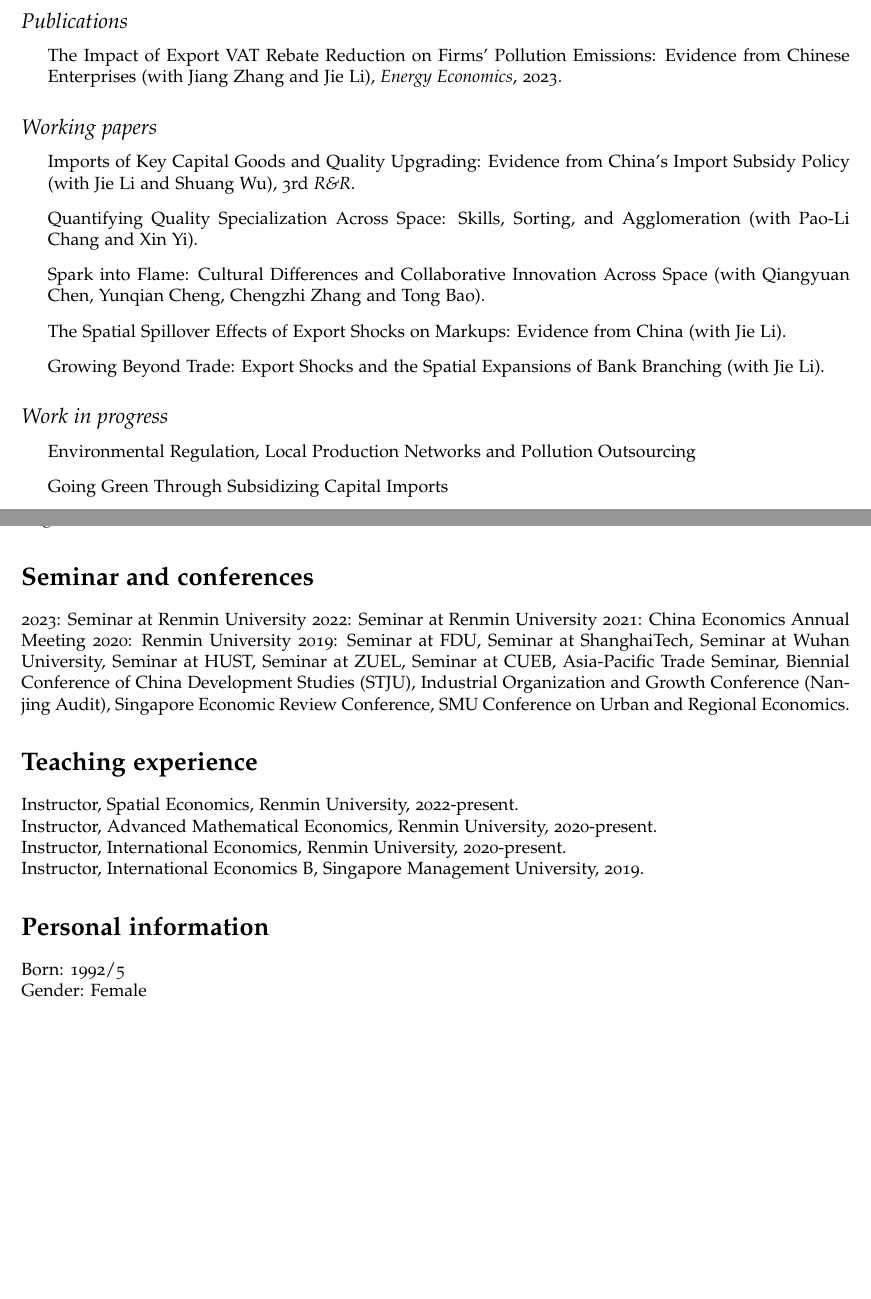
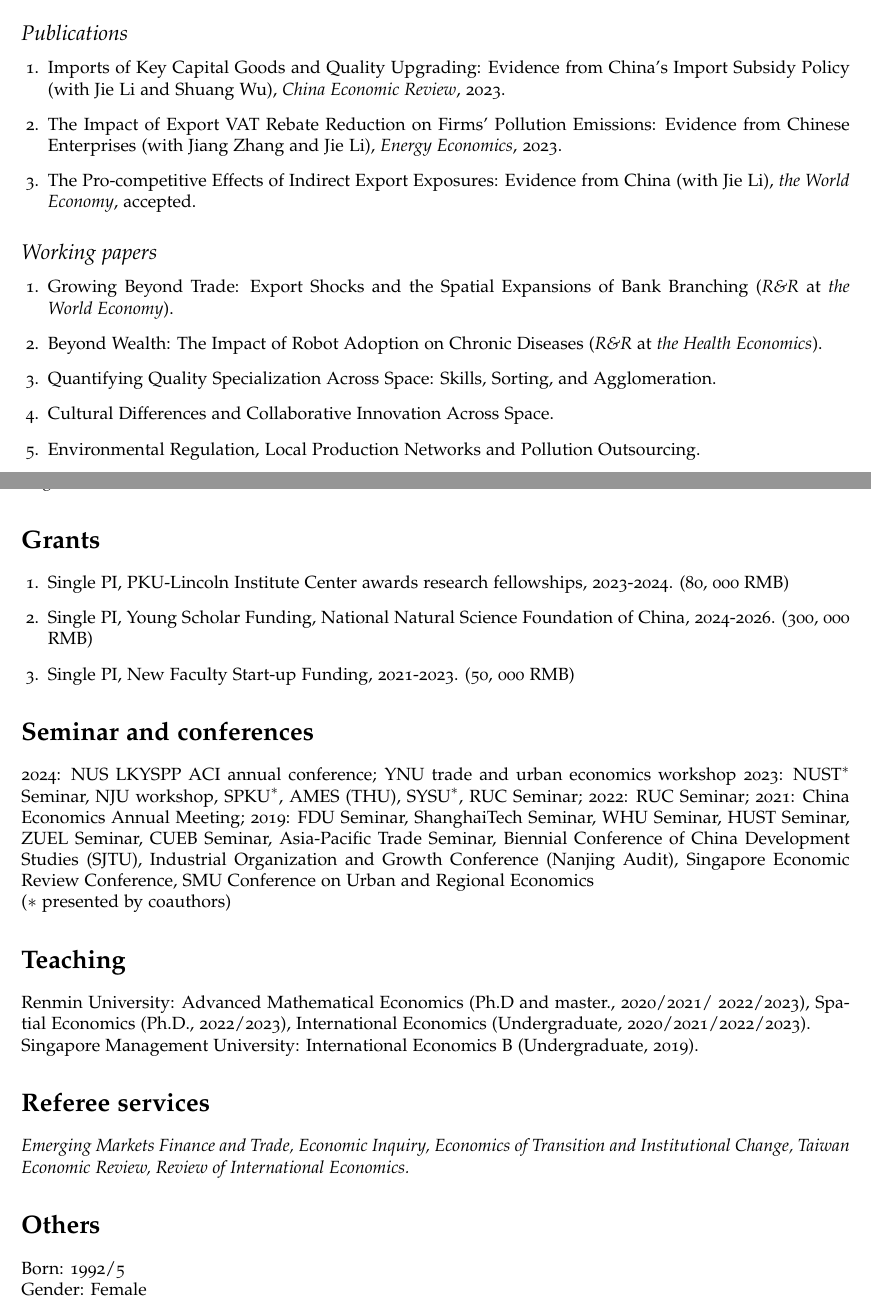
Before and after one commit to angdi-lu/website, a LaTeX CV (cv/cv-angdi.tex): two parts of pages 1 and 2 of 2, joined at a grey line, cut so that both start at the same text, the shorter picture padded with empty space. Compiled offline with pdfLaTeX.

Commit message:
Add files via upload

```diff
--- a/cv/cv-angdi.tex
+++ b/cv/cv-angdi.tex
@@ -125,46 +120,42 @@
 	\subsection*{Publications}
 
 	\begin{itemize}
-		\item The Impact of Export VAT Rebate Reduction on Firms' Pollution Emissions: Evidence from Chinese Enterprises  (with Jiang Zhang and Jie Li), {\it  Energy Economics}, 2023.
+		\item[1.]   Imports of Key Capital Goods and Quality Upgrading: Evidence from China’s Import Subsidy Policy (with Jie Li and Shuang Wu), {\it  China Economic Review}, 2023.
+			\item[2.]  The Impact of Export VAT Rebate Reduction on Firms' Pollution Emissions: Evidence from Chinese Enterprises  (with Jiang Zhang and Jie Li), {\it  Energy Economics}, 2023.
+			\item[3.] The  Pro‐competitive Effects of Indirect Export Exposures: Evidence from China  (with Jie Li),  \textit{the World Economy}, accepted.
 	\end{itemize}
 
 	\subsection*{Working papers}
 
 	\begin{itemize}
-		\item  Imports of Key Capital Goods and Quality Upgrading: Evidence from China’s Import Subsidy Policy (with Jie Li and Shuang Wu),  3rd  \textit{R\&R}.
-	\item Quantifying Quality Specialization Across Space: Skills, Sorting, and Agglomeration (with Pao-Li Chang and Xin Yi).
-	\item Spark into Flame: Cultural Differences and Collaborative Innovation Across Space (with Qiangyuan Chen, Yunqian Cheng, Chengzhi Zhang and Tong Bao).
-	\item The Spatial Spillover Effects of Export Shocks on Markups: Evidence from China (with Jie Li).
-	\item Growing Beyond Trade: Export Shocks and the Spatial Expansions of Bank Branching  (with Jie Li).
+		\item[1.] Growing Beyond Trade: Export Shocks and the Spatial Expansions of Bank Branching  (\textit{R\&R}  at  \textit{the World Economy}).
+	\item[2.]  Beyond Wealth: The Impact of Robot Adoption on Chronic Diseases (\textit{R\&R}  at  \textit{the Health Economics}).
+	\item[3.] Quantifying Quality Specialization Across Space: Skills, Sorting, and Agglomeration.
+	\item[4.]  Cultural Differences and Collaborative Innovation Across Space.
+	\item[5.]  Environmental Regulation, Local Production Networks and Pollution Outsourcing.
 	\end{itemize}
 
-\subsection*{Work in progress}
-
+\section*{\textbf{Grants}}
 	\begin{itemize}
-\item  Environmental Regulation, Local Production Networks and Pollution Outsourcing
-\item Going Green Through Subsidizing Capital Imports
+ \item[1.] Single PI, PKU-Lincoln Institute Center awards research fellowships, 2023-2024. (80, 000 RMB)
+\item[2.] Single PI, Young Scholar Funding, National Natural Science Foundation of China, 2024-2026. (300, 000 RMB)
+	\item[3.] Single PI, New Faculty Start-up Funding, 2021-2023. (50, 000 RMB)
 	\end{itemize}
 
+\section*{\textbf{Seminar and conferences}}
+2024: NUS LKYSPP ACI annual conference; YNU trade and urban economics workshop
+2023: $\mathrm{NUST}^*$ Seminar, NJU workshop, $\mathrm{SPKU}^*$, AMES (THU), $\mathrm{SYSU}^*$, RUC Seminar; 2022: RUC Seminar; 2021: China Economics Annual Meeting; 2019: FDU Seminar, ShanghaiTech Seminar, WHU Seminar, HUST Seminar, ZUEL Seminar, CUEB Seminar,  Asia-Pacific Trade Seminar, Biennial Conference of China Development Studies (SJTU), Industrial Organization and Growth Conference (Nanjing Audit), Singapore Economic Review Conference,  SMU Conference on Urban and Regional Economics\\
+($*$ presented by coauthors)
+
+ \section*{\textbf{Teaching}}
+ Renmin University: Advanced Mathematical Economics (Ph.D and master., 2020/2021/ 2022/2023),  Spatial Economics (Ph.D., 2022/2023), International Economics (Undergraduate, 2020/2021/2022/2023).   \\
+Singapore Management University: International Economics B (Undergraduate, 2019).
+
+ \section*{\textbf{Referee services}}
+\textit{Emerging Markets Finance and Trade, Economic Inquiry, Economics of Transition and Institutional Change, Taiwan Economic Review, Review of International Economics.}
 
 
-
-\section*{\textbf{Seminar and conferences}}
-2023: Seminar at  Renmin University
-2022: Seminar at  Renmin University
-2021: China Economics Annual Meeting
-2020: Renmin University
-2019: Seminar at  FDU, Seminar at ShanghaiTech, Seminar at  Wuhan University, Seminar at HUST, Seminar at ZUEL, Seminar at  CUEB,  Asia-Pacific Trade Seminar, Biennial Conference of China Development Studies (STJU), Industrial Organization and Growth Conference (Nanjing Audit), Singapore Economic Review Conference,  SMU Conference on Urban and Regional Economics.
-
-
- \section*{\textbf{Teaching experience}}
-Instructor, Spatial Economics, Renmin University, 2022-present.
-\\
-Instructor, Advanced Mathematical Economics, Renmin University, 2020-present.\\
- Instructor, International Economics, Renmin University, 2020-present.\\
-Instructor, International Economics B, Singapore Management University, 2019.
-
-
- \section*{\textbf{Personal information}}
+ \section*{\textbf{Others}}
  Born: 1992/5\\
  Gender: Female\\
  Computer Skills: Matlab, Julia, Stata, ArcGIS, API (R and Python)\\
```
Also changed, not shown: cv/cv-angdi.pdf, cv/cv-angdi.tex (11 more changed lines), 3 other files.
